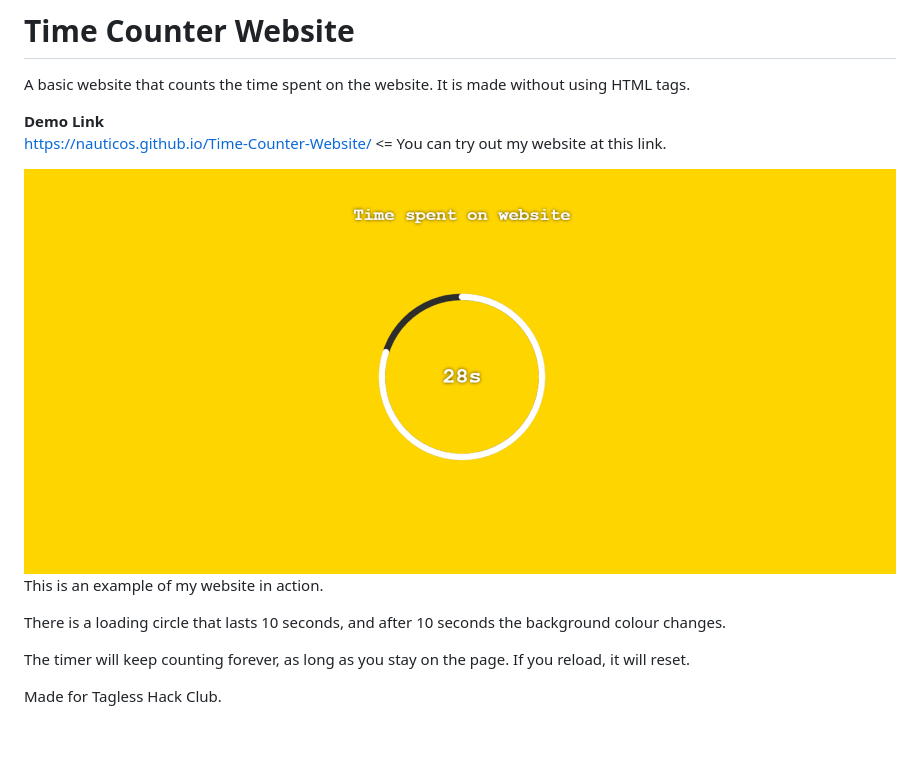
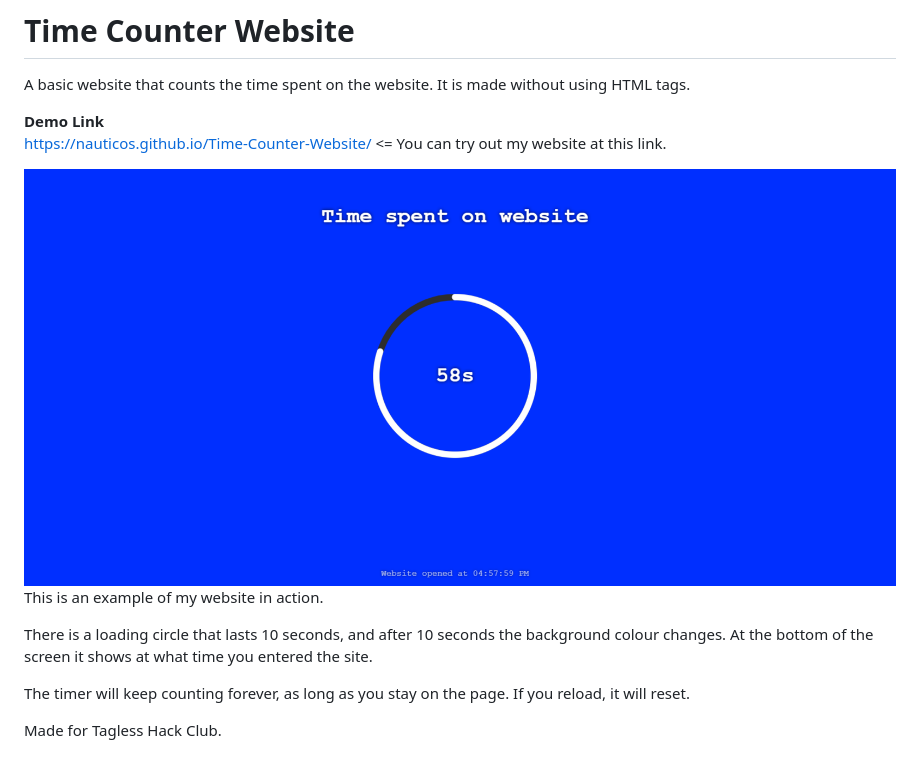
Before and after one commit to Nauticos/Time-Counter-Website, a Markdown page: README.md, the part around the change. Rendered like a GitHub page; pictures changed too: Images/Thumbnail.png.

```diff
--- a/README.md
+++ b/README.md
@@ -10,6 +10,7 @@ https://nauticos.github.io/Time-Counter-Website/ <= You can try out my website a
 This is an example of my website in action.
 
 There is a loading circle that lasts 10 seconds, and after 10 seconds the background colour changes.
+At the bottom of the screen it shows at what time you entered the site.
 
 The timer will keep counting forever, as long as you stay on the page. If you reload, it will reset.
 
```
